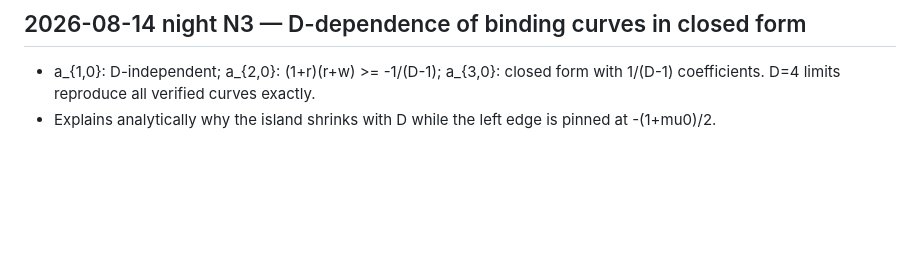
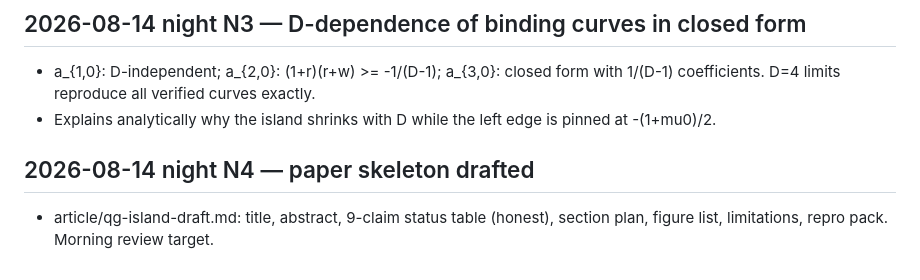
Before and after one commit to AndreiPLK/ScienceBro, a Markdown page: article/DATA_LOG.md, the part around the change. GitHub-like rendering; blank space fills up the shorter version.

Commit message:
Night N4: paper skeleton with honest 9-claim status table
Co-Authored-By: Claude Fable 5 <noreply@anthropic.com>

```diff
--- a/article/DATA_LOG.md
+++ b/article/DATA_LOG.md
@@ -292,3 +292,7 @@ old entries; append corrections as new entries.
   with 1/(D-1) coefficients. D=4 limits reproduce all verified curves exactly.
 - Explains analytically why the island shrinks with D while the left edge is
   pinned at -(1+mu0)/2.
+
+## 2026-08-14 night N4 — paper skeleton drafted
+- article/qg-island-draft.md: title, abstract, 9-claim status table (honest),
+  section plan, figure list, limitations, repro pack. Morning review target.
```
Also changed, not shown: article/qg-island-draft.md (added, +72 -0 lines).
